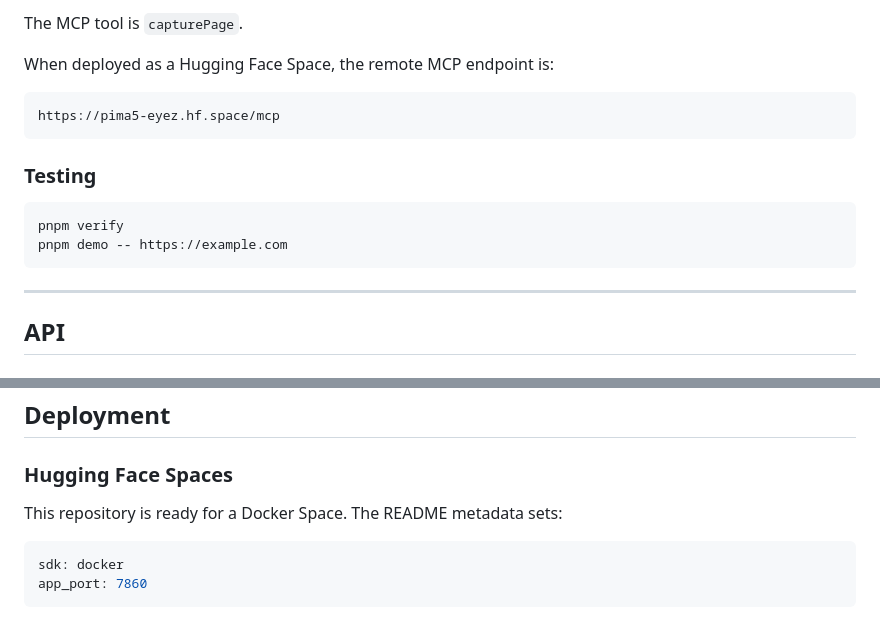
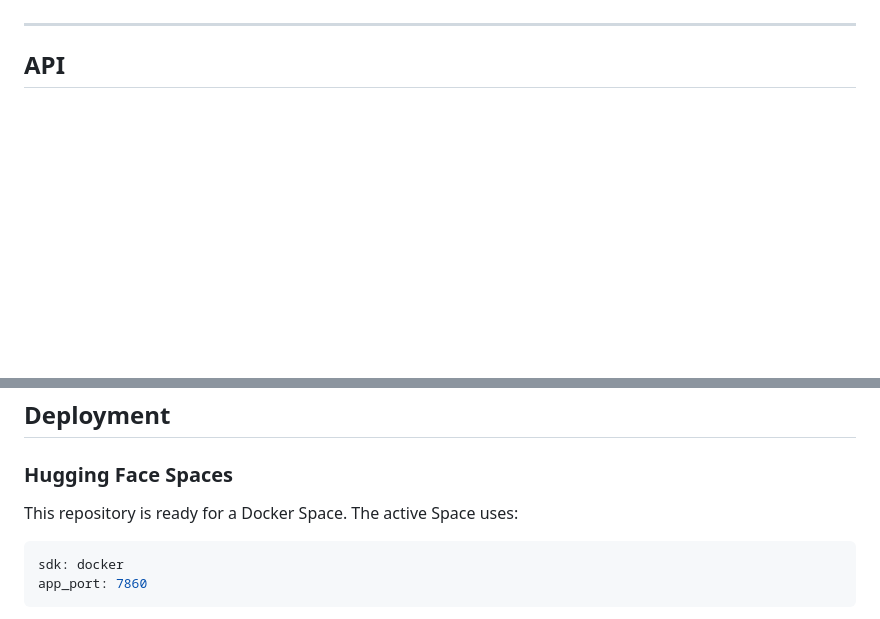
Before and after one commit to fozagtx/eyez, a Markdown page: README.md, 2 parts joined by grey strips. Drawn GitHub-style; blank space fills up the shorter version.

Commit message:
clarify hosted agent usage in readme

````diff
--- a/README.md
+++ b/README.md
@@ -103,17 +76,3 @@ Generated files are saved in `docs/demoOutput/`.
-The MCP tool is `capturePage`.
-
-When deployed as a Hugging Face Space, the remote MCP endpoint is:
-
-```text
-https://pima5-eyez.hf.space/mcp
-```
-
-### Testing
-
-```bash
-pnpm verify
-pnpm demo -- https://example.com
-```
 
 ---
 
@@ -244,7 +203,7 @@ docker run --rm -p 7860:7860 --env-file .env -e PORT=7860 eyez
 
 ### Hugging Face Spaces
 
-This repository is ready for a Docker Space. The README metadata sets:
+This repository is ready for a Docker Space. The active Space uses:
 
 ```yaml
 sdk: docker
````
Also changed, not shown: other parts of README.md (+58 -85 lines).
